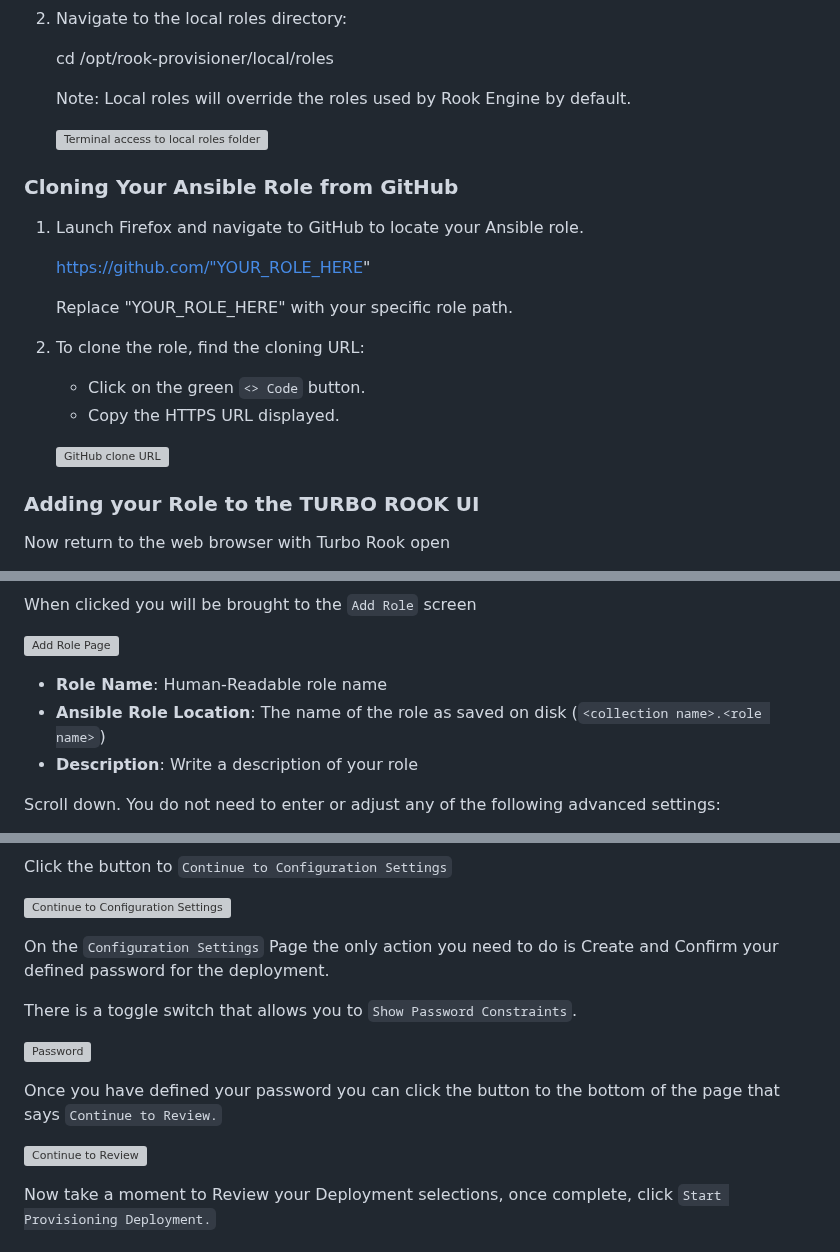
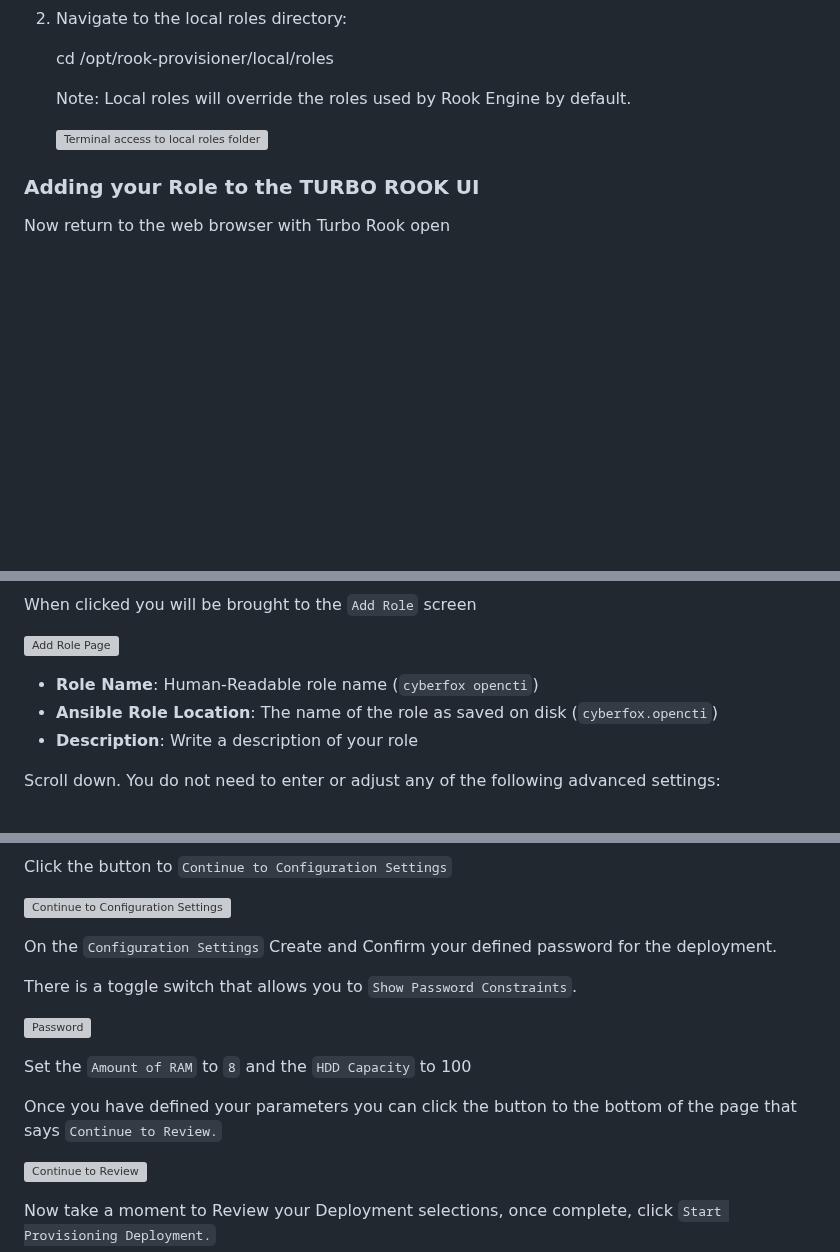
Before and after one commit to johnground/cyberfox2077, a Markdown page: Module6-README.md, 3 parts joined by grey strips. Drawn GitHub-style; blank space fills up the shorter version; grey boxes are pictures that could not be loaded.

```diff
--- a/Module6-README.md
+++ b/Module6-README.md
@@ -12,21 +12,6 @@ On the Turbo Rook Provisioning Laptop:
    Note: Local roles will override the roles used by Rook Engine by default.
 
    ![Terminal access to local roles folder](http://cyberfox:8080/img/openCTI/1.%20Terminal%20optrook.png)
-
-### Cloning Your Ansible Role from GitHub
-
-1. Launch Firefox and navigate to GitHub to locate your Ansible role.
-
-   https://github.com/"YOUR_ROLE_HERE"
-
-   Replace "YOUR_ROLE_HERE" with your specific role path.
-
-2. To clone the role, find the cloning URL:
-
-   - Click on the green `<> Code` button.
-   - Copy the HTTPS URL displayed.
-
-   ![GitHub clone URL](http://cyberfox:8080/img/openCTI/gitcodeclone.png)
 
 ### Adding your Role to the TURBO ROOK UI
 
@@ -52,8 +37,8 @@ When clicked you will be brought to the `Add Role` screen
 
 ![Add Role Page](http://cyberfox:8080/img/openCTI/5.%20add%20role%20page.png)
 
-- **Role Name**: Human-Readable role name
-- **Ansible Role Location**: The name of the role as saved on disk (`<collection name>.<role name>`)
+- **Role Name**: Human-Readable role name (`cyberfox opencti`)
+- **Ansible Role Location**: The name of the role as saved on disk (`cyberfox.opencti`)
 - **Description**: Write a description of your role
 
 Scroll down. You do not need to enter or adjust any of the following advanced settings:
@@ -194,13 +179,15 @@ Click the button to `Continue to Configuration Settings`
 
 ![Continue to Configuration Settings](http://cyberfox:8080/img/openCTI/26.%20continue%20to%20configuration%20settings.png)
 
-On the `Configuration Settings` Page the only action you need to do is Create and Confirm your defined password for the deployment.
+On the `Configuration Settings` Create and Confirm your defined password for the deployment.
 
    There is a toggle switch that allows you to `Show Password Constraints`.
 
 ![Password](http://cyberfox:8080/img/openCTI/PASSWORD.png)
 
-Once you have defined your password you can click the button to the bottom of the page that says `Continue to Review.`
+Set the `Amount of RAM` to `8` and the `HDD Capacity` to 100
+
+Once you have defined your parameters you can click the button to the bottom of the page that says `Continue to Review.`
 
 ![Continue to Review](http://cyberfox:8080/img/openCTI/28.%20continue%20to%20review.png)
 
```
Also changed, not shown: other parts of Module6-README.md (+6 -6 lines).
